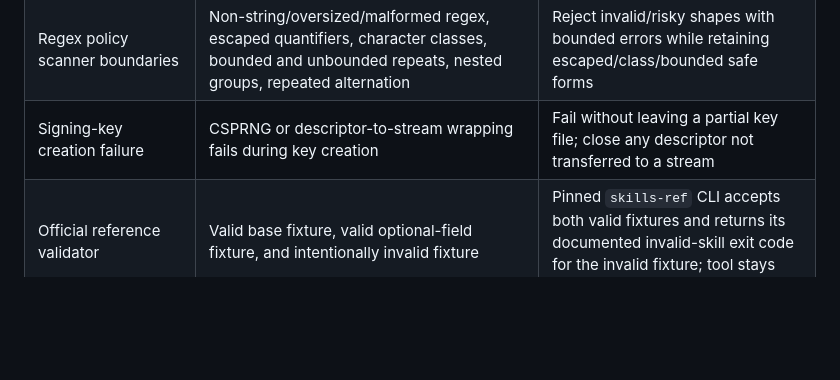
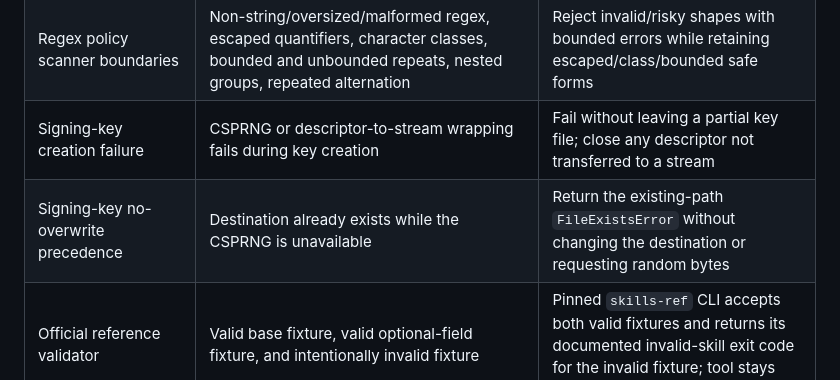
Before and after one commit to VireonNoctis/SkillTether, a Markdown page: docs/validation-matrix.md, the part around the change. GitHub-like rendering; blank space fills up the shorter version.

Commit message:
docs: add signing key no-overwrite precedence case

```diff
--- a/docs/validation-matrix.md
+++ b/docs/validation-matrix.md
@@ -37,6 +37,7 @@ The last fully verified baseline before the current PR #7 extension is [run 4103
 | CI trigger/concurrency | Feature branch commit is pushed to an open PR | Run the PR matrix once (not again for a feature-branch push); cancel an obsolete run when the same PR head advances; retain main-branch push validation |
 | Regex policy scanner boundaries | Non-string/oversized/malformed regex, escaped quantifiers, character classes, bounded and unbounded repeats, nested groups, repeated alternation | Reject invalid/risky shapes with bounded errors while retaining escaped/class/bounded safe forms |
 | Signing-key creation failure | CSPRNG or descriptor-to-stream wrapping fails during key creation | Fail without leaving a partial key file; close any descriptor not transferred to a stream |
+| Signing-key no-overwrite precedence | Destination already exists while the CSPRNG is unavailable | Return the existing-path `FileExistsError` without changing the destination or requesting random bytes |
 | Official reference validator | Valid base fixture, valid optional-field fixture, and intentionally invalid fixture | Pinned `skills-ref` CLI accepts both valid fixtures and returns its documented invalid-skill exit code for the invalid fixture; tool stays out of runtime dependencies |
 | Python and OS matrix | Python 3.13/3.14 × Ubuntu/macOS/Windows | Full pytest suite, coverage report, schema/policy checks, and bundled fixtures run on all six combinations; aggregate 80% floor is enforced only on Linux |
 | Invariant manifest output path | Destination is inside source, already exists, is a symlink, or appears during publication | Refuse write; preserve source and destination target |
```
